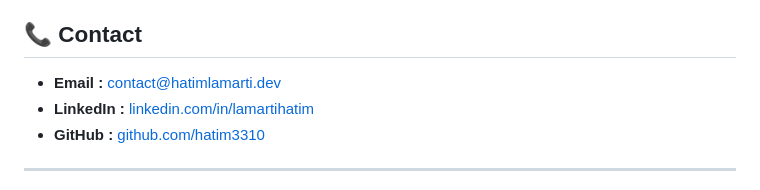
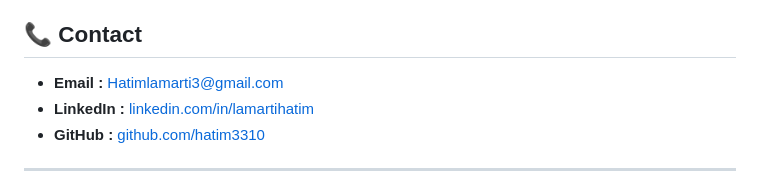
Before and after one commit to hatim3310/New_Portfolio, a Markdown page: README.md, the part around the change. Rendered like a GitHub page.

```diff
--- a/README.md
+++ b/README.md
@@ -131,7 +131,7 @@ Le site est optimisé pour tous les appareils :
 
 ## 📞 Contact
 
-- **Email :** contact@hatimlamarti.dev
+- **Email :** Hatimlamarti3@gmail.com
 - **LinkedIn :** [linkedin.com/in/lamartihatim](https://linkedin.com/in/lamartihatim)
 - **GitHub :** [github.com/hatim3310](https://github.com/hatim3310)
 
```
